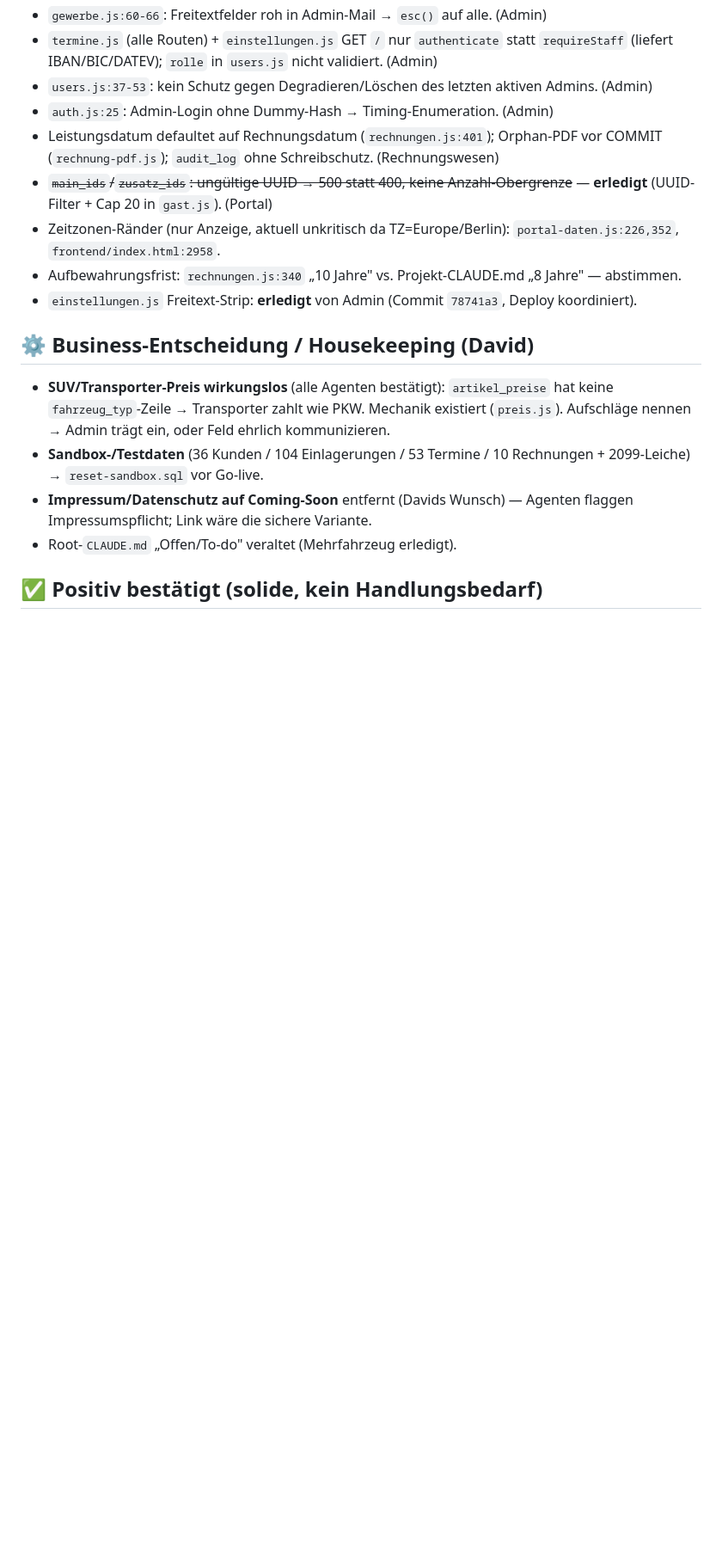
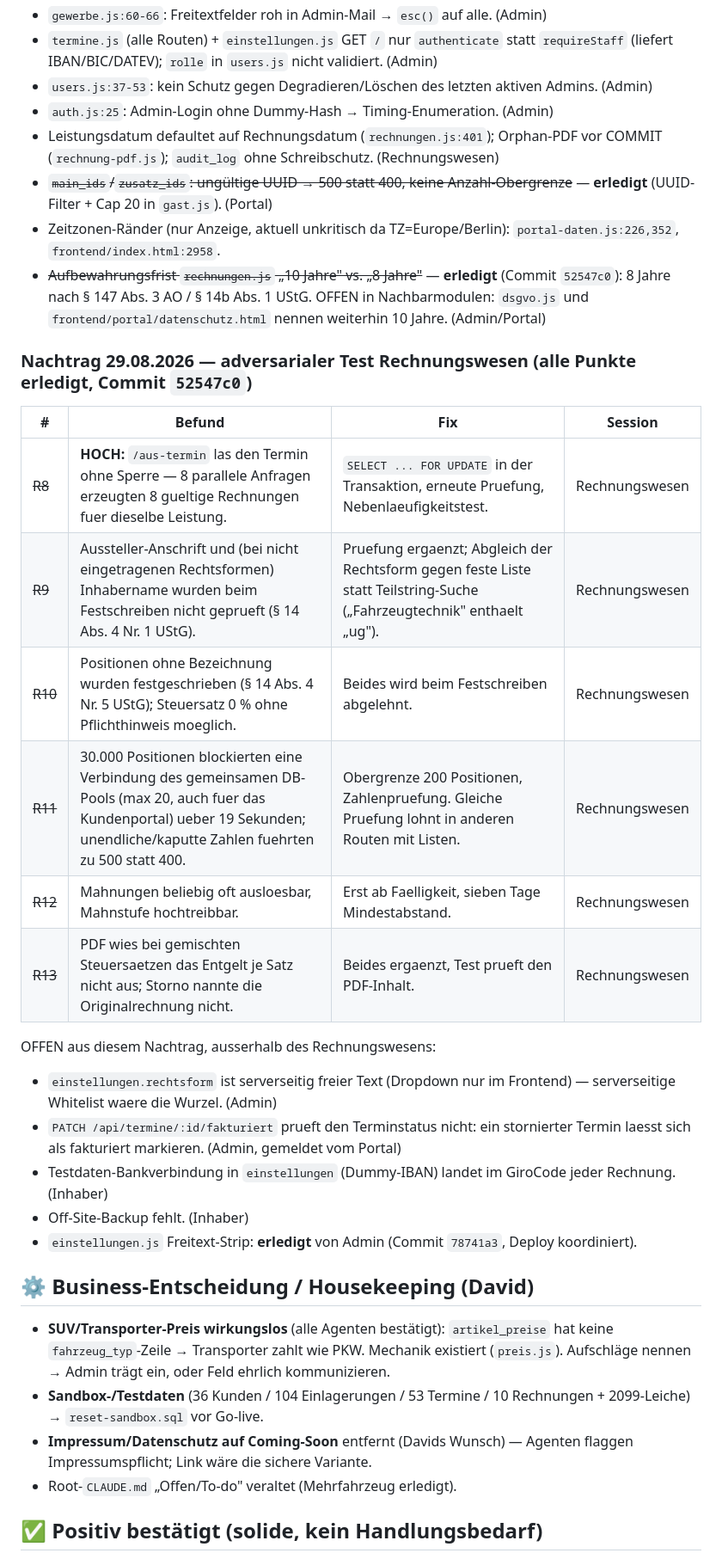
Before and after one commit to MotionWerkUG/reifenpro-backend, a Markdown page: .claude/bereiche/DEEP-TEST-2026-08-26.md, the part around one of its changes. Shown at 86% size. Rendered like a GitHub page; blank space fills up the shorter version.

```diff
--- a/.claude/bereiche/DEEP-TEST-2026-08-26.md
+++ b/.claude/bereiche/DEEP-TEST-2026-08-26.md
@@ -45,7 +45,24 @@ Zuständigkeit für Fixes: **Rechnungswesen** = reifenpro-ec, **Portal/Gast** =
 - Leistungsdatum defaultet auf Rechnungsdatum (`rechnungen.js:401`); Orphan-PDF vor COMMIT (`rechnung-pdf.js`); `audit_log` ohne Schreibschutz. (Rechnungswesen)
 - ~~`main_ids`/`zusatz_ids`: ungültige UUID → 500 statt 400, keine Anzahl-Obergrenze~~ — **erledigt** (UUID-Filter + Cap 20 in `gast.js`). (Portal)
 - Zeitzonen-Ränder (nur Anzeige, aktuell unkritisch da TZ=Europe/Berlin): `portal-daten.js:226,352`, `frontend/index.html:2958`.
-- Aufbewahrungsfrist: `rechnungen.js:340` „10 Jahre" vs. Projekt-CLAUDE.md „8 Jahre" — abstimmen.
+- ~~Aufbewahrungsfrist `rechnungen.js` „10 Jahre" vs. „8 Jahre"~~ — **erledigt** (Commit `52547c0`): 8 Jahre nach § 147 Abs. 3 AO / § 14b Abs. 1 UStG. OFFEN in Nachbarmodulen: `dsgvo.js` und `frontend/portal/datenschutz.html` nennen weiterhin 10 Jahre. (Admin/Portal)
+
+### Nachtrag 29.08.2026 — adversarialer Test Rechnungswesen (alle Punkte erledigt, Commit `52547c0`)
+
+| # | Befund | Fix | Session |
+|---|---|---|---|
+| ~~R8~~ | **HOCH:** `/aus-termin` las den Termin ohne Sperre — 8 parallele Anfragen erzeugten 8 gueltige Rechnungen fuer dieselbe Leistung. | `SELECT ... FOR UPDATE` in der Transaktion, erneute Pruefung, Nebenlaeufigkeitstest. | Rechnungswesen |
+| ~~R9~~ | Aussteller-Anschrift und (bei nicht eingetragenen Rechtsformen) Inhabername wurden beim Festschreiben nicht geprueft (§ 14 Abs. 4 Nr. 1 UStG). | Pruefung ergaenzt; Abgleich der Rechtsform gegen feste Liste statt Teilstring-Suche („Fahrzeugtechnik" enthaelt „ug"). | Rechnungswesen |
+| ~~R10~~ | Positionen ohne Bezeichnung wurden festgeschrieben (§ 14 Abs. 4 Nr. 5 UStG); Steuersatz 0 % ohne Pflichthinweis moeglich. | Beides wird beim Festschreiben abgelehnt. | Rechnungswesen |
+| ~~R11~~ | 30.000 Positionen blockierten eine Verbindung des gemeinsamen DB-Pools (max 20, auch fuer das Kundenportal) ueber 19 Sekunden; unendliche/kaputte Zahlen fuehrten zu 500 statt 400. | Obergrenze 200 Positionen, Zahlenpruefung. Gleiche Pruefung lohnt in anderen Routen mit Listen. | Rechnungswesen |
+| ~~R12~~ | Mahnungen beliebig oft ausloesbar, Mahnstufe hochtreibbar. | Erst ab Faelligkeit, sieben Tage Mindestabstand. | Rechnungswesen |
+| ~~R13~~ | PDF wies bei gemischten Steuersaetzen das Entgelt je Satz nicht aus; Storno nannte die Originalrechnung nicht. | Beides ergaenzt, Test prueft den PDF-Inhalt. | Rechnungswesen |
+
+OFFEN aus diesem Nachtrag, ausserhalb des Rechnungswesens:
+- `einstellungen.rechtsform` ist serverseitig freier Text (Dropdown nur im Frontend) — serverseitige Whitelist waere die Wurzel. (Admin)
+- `PATCH /api/termine/:id/fakturiert` prueft den Terminstatus nicht: ein stornierter Termin laesst sich als fakturiert markieren. (Admin, gemeldet vom Portal)
+- Testdaten-Bankverbindung in `einstellungen` (Dummy-IBAN) landet im GiroCode jeder Rechnung. (Inhaber)
+- Off-Site-Backup fehlt. (Inhaber)
 - `einstellungen.js` Freitext-Strip: **erledigt** von Admin (Commit `78741a3`, Deploy koordiniert).
 
 ## ⚙️ Business-Entscheidung / Housekeeping (David)
```
Also changed, not shown: other parts of .claude/bereiche/DEEP-TEST-2026-08-26.md (+7 -7 lines).
